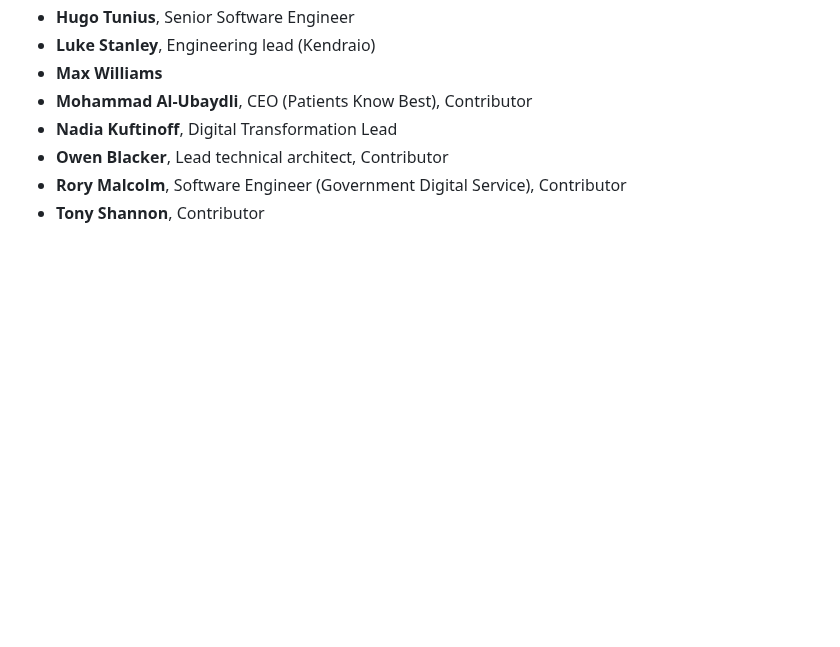
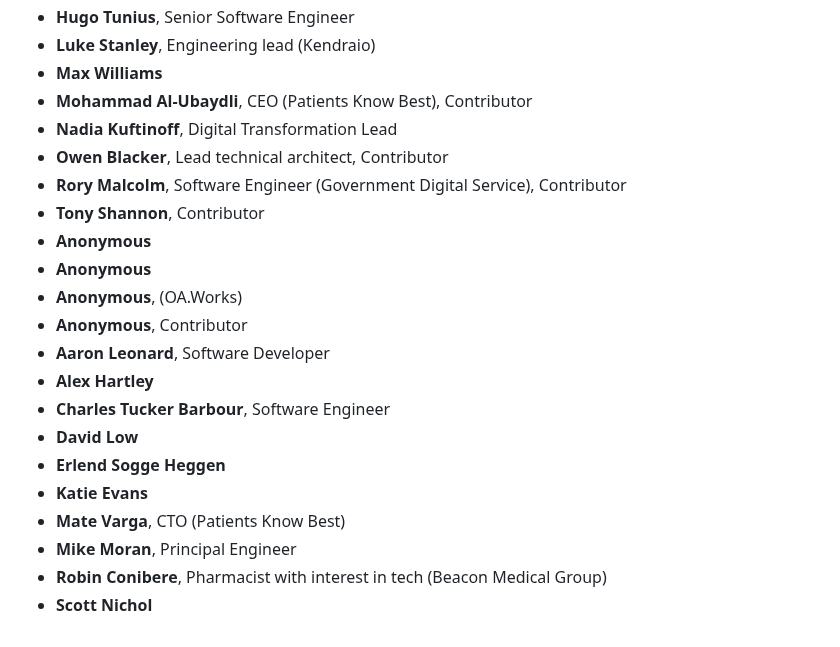
Before and after one commit to tvararu/keepthingsopen.com, a Markdown page: signatures.md, the part around the change. GitHub-like rendering; blank space fills up the shorter version.

Commit message:
feat: Add new signatures
Fourteen more signatories from the latest batch.

```diff
--- a/signatures.md
+++ b/signatures.md
@@ -329,3 +329,17 @@
 - **Owen Blacker**, Lead technical architect, Contributor
 - **Rory Malcolm**, Software Engineer (Government Digital Service), Contributor
 - **Tony Shannon**, Contributor
+- **Anonymous**
+- **Anonymous**
+- **Anonymous**, (OA.Works)
+- **Anonymous**, Contributor
+- **Aaron Leonard**, Software Developer
+- **Alex Hartley**
+- **Charles Tucker Barbour**, Software Engineer
+- **David Low**
+- **Erlend Sogge Heggen**
+- **Katie Evans**
+- **Mate Varga**, CTO (Patients Know Best)
+- **Mike Moran**, Principal Engineer
+- **Robin Conibere**, Pharmacist with interest in tech (Beacon Medical Group)
+- **Scott Nichol**
```
